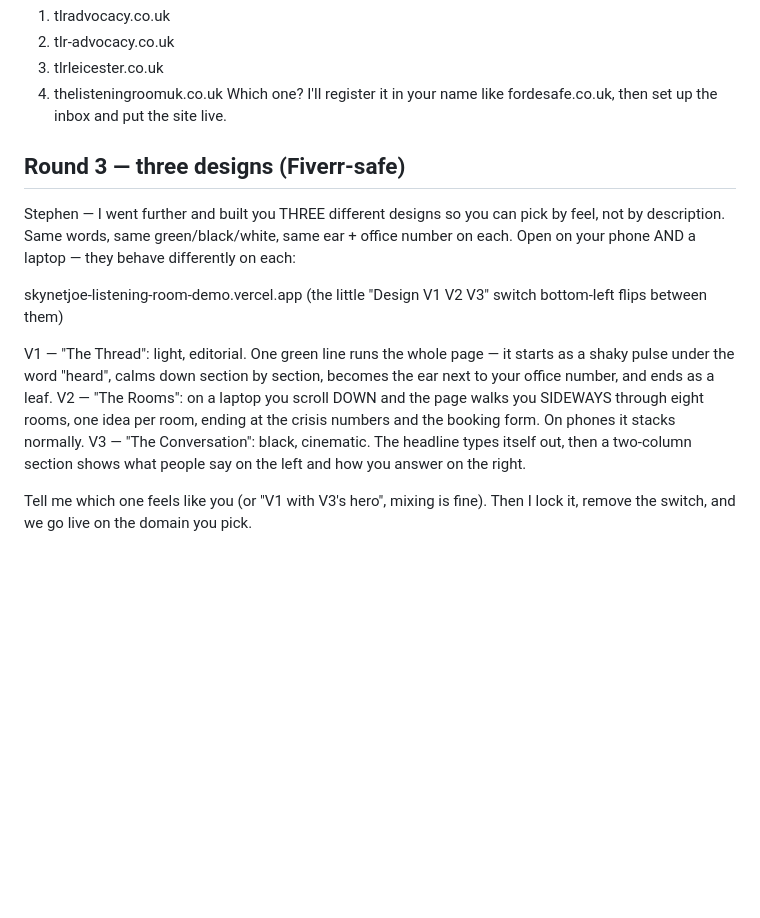
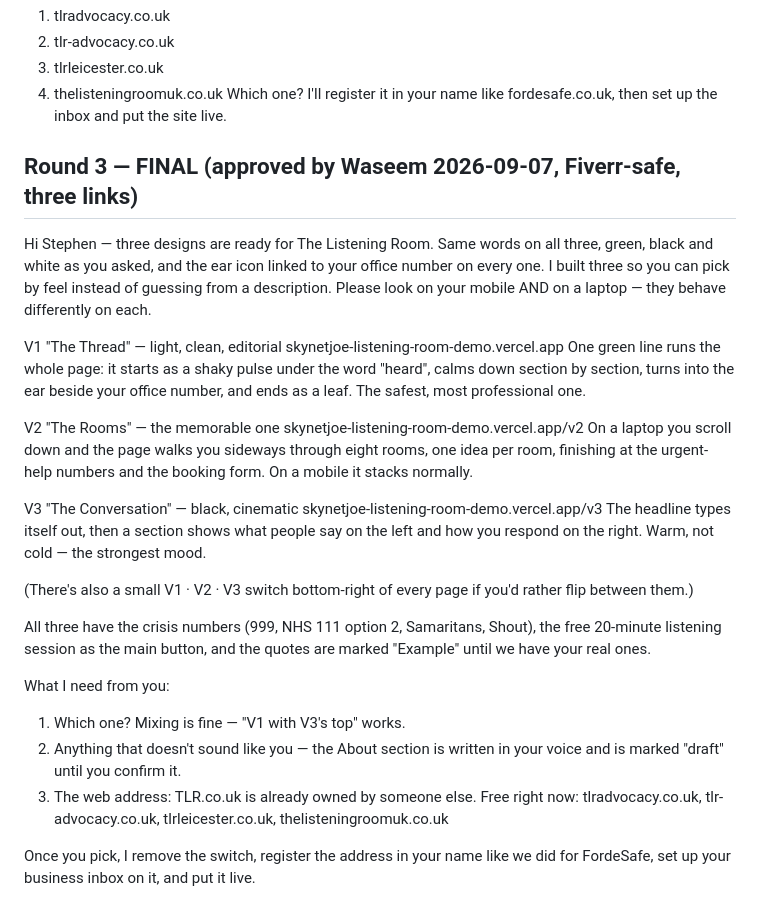
Before and after one commit to waseemnasir2k26/skynetjoe-listening-room-demo, a Markdown page: docs/CLIENT-MESSAGE.md, the part around the change. GitHub-like rendering; blank space fills up the shorter version.

Commit message:
docs: final round-3 client pitch (three variant links)

```diff
--- a/docs/CLIENT-MESSAGE.md
+++ b/docs/CLIENT-MESSAGE.md
@@ -32,15 +32,29 @@ Domain: TLR.co.uk is already owned by someone else, I checked the UK registry. O
 4. thelisteningroomuk.co.uk
 Which one? I'll register it in your name like fordesafe.co.uk, then set up the inbox and put the site live.
 
-## Round 3 — three designs (Fiverr-safe)
+## Round 3 — FINAL (approved by Waseem 2026-09-07, Fiverr-safe, three links)
 
-Stephen — I went further and built you THREE different designs so you can pick by feel, not by description. Same words, same green/black/white, same ear + office number on each. Open on your phone AND a laptop — they behave differently on each:
+Hi Stephen — three designs are ready for The Listening Room. Same words on all three, green, black and white as you asked, and the ear icon linked to your office number on every one. I built three so you can pick by feel instead of guessing from a description. Please look on your mobile AND on a laptop — they behave differently on each.
 
+V1 "The Thread" — light, clean, editorial
 skynetjoe-listening-room-demo.vercel.app
-(the little "Design V1 V2 V3" switch bottom-left flips between them)
+One green line runs the whole page: it starts as a shaky pulse under the word "heard", calms down section by section, turns into the ear beside your office number, and ends as a leaf. The safest, most professional one.
 
-V1 — "The Thread": light, editorial. One green line runs the whole page — it starts as a shaky pulse under the word "heard", calms down section by section, becomes the ear next to your office number, and ends as a leaf.
-V2 — "The Rooms": on a laptop you scroll DOWN and the page walks you SIDEWAYS through eight rooms, one idea per room, ending at the crisis numbers and the booking form. On phones it stacks normally.
-V3 — "The Conversation": black, cinematic. The headline types itself out, then a two-column section shows what people say on the left and how you answer on the right.
+V2 "The Rooms" — the memorable one
+skynetjoe-listening-room-demo.vercel.app/v2
+On a laptop you scroll down and the page walks you sideways through eight rooms, one idea per room, finishing at the urgent-help numbers and the booking form. On a mobile it stacks normally.
 
-Tell me which one feels like you (or "V1 with V3's hero", mixing is fine). Then I lock it, remove the switch, and we go live on the domain you pick.
+V3 "The Conversation" — black, cinematic
+skynetjoe-listening-room-demo.vercel.app/v3
+The headline types itself out, then a section shows what people say on the left and how you respond on the right. Warm, not cold — the strongest mood.
+
+(There's also a small V1 · V2 · V3 switch bottom-right of every page if you'd rather flip between them.)
+
+All three have the crisis numbers (999, NHS 111 option 2, Samaritans, Shout), the free 20-minute listening session as the main button, and the quotes are marked "Example" until we have your real ones.
+
+What I need from you:
+1. Which one? Mixing is fine — "V1 with V3's top" works.
+2. Anything that doesn't sound like you — the About section is written in your voice and is marked "draft" until you confirm it.
+3. The web address: TLR.co.uk is already owned by someone else. Free right now: tlradvocacy.co.uk, tlr-advocacy.co.uk, tlrleicester.co.uk, thelisteningroomuk.co.uk
+
+Once you pick, I remove the switch, register the address in your name like we did for FordeSafe, set up your business inbox on it, and put it live.
```
